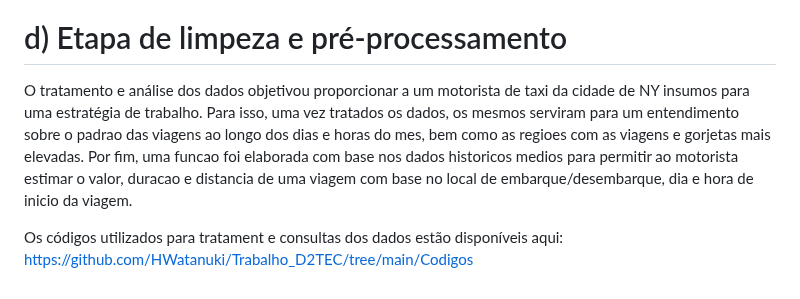
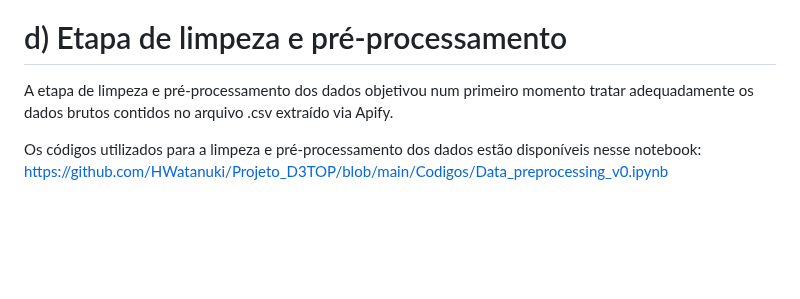
Before and after one commit to HWatanuki/Projeto_D3TOP, a Markdown page: README.md, the part around the change. Drawn GitHub-style; blank space fills up the shorter version.

```diff
--- a/README.md
+++ b/README.md
@@ -67,8 +67,6 @@ Visualizacao do dataset de bairros de NY bruto
 
 # d) Etapa de limpeza e pré-processamento
 
-O tratamento e análise dos dados objetivou proporcionar a um motorista de taxi da cidade de NY insumos para uma estratégia de trabalho.
-Para isso, uma vez tratados os dados, os mesmos serviram para um entendimento sobre o padrao das viagens ao longo dos dias e horas do mes, bem como as regioes com as viagens e gorjetas mais elevadas.
-Por fim, uma funcao foi elaborada com base nos dados historicos medios para permitir ao motorista estimar o valor, duracao e distancia de uma viagem com base no local de embarque/desembarque, dia e hora de inicio da viagem.
+A etapa de limpeza e pré-processamento dos dados objetivou num primeiro momento tratar adequadamente os dados brutos contidos no arquivo .csv extraído via Apify.
 
-Os códigos utilizados para tratament e consultas dos dados estão disponíveis aqui: https://github.com/HWatanuki/Trabalho_D2TEC/tree/main/Codigos
+Os códigos utilizados para a limpeza e pré-processamento dos dados estão disponíveis nesse notebook: https://github.com/HWatanuki/Projeto_D3TOP/blob/main/Codigos/Data_preprocessing_v0.ipynb
```
